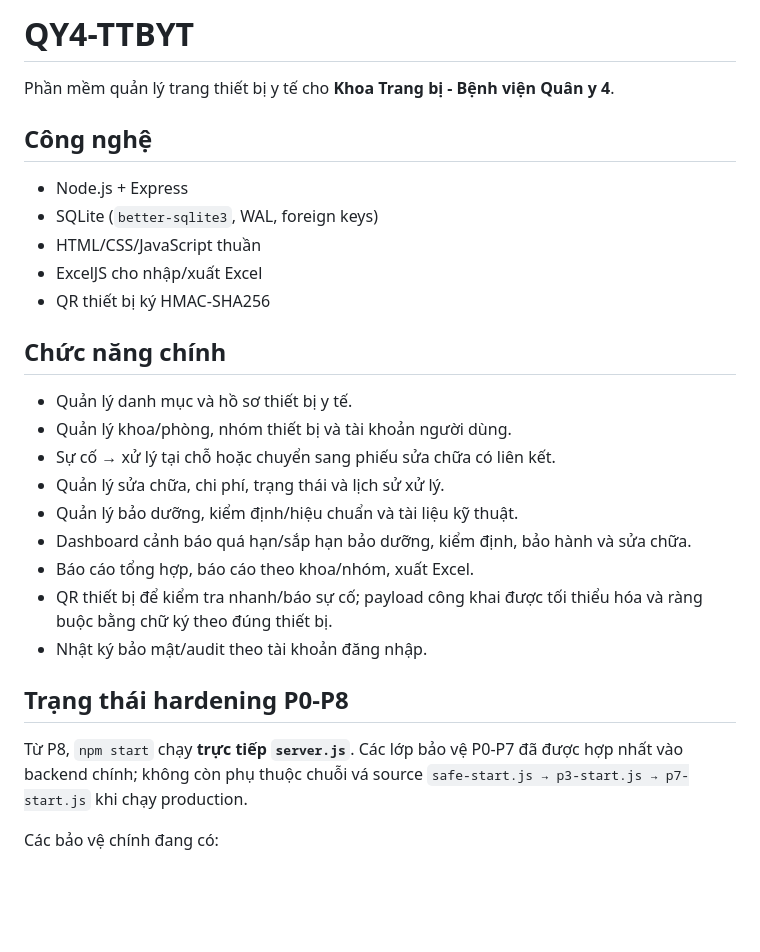
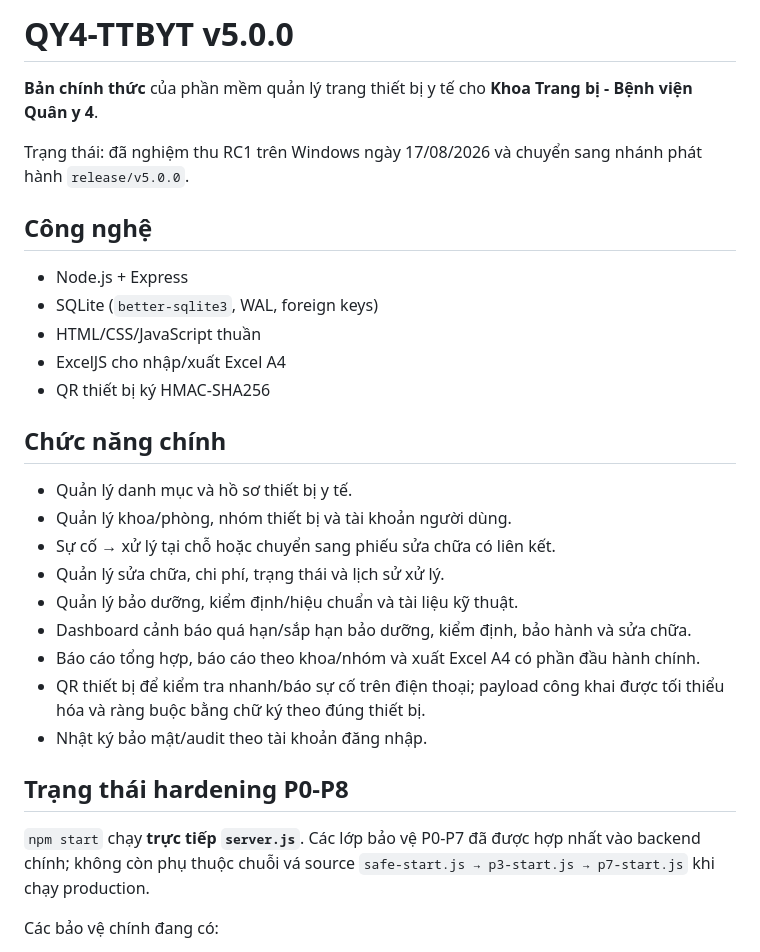
Before and after one commit to tranhuec3cx/QY4-TBYT, a Markdown page: README.md, the part around one of its changes. Rendered like a GitHub page; blank space fills up the shorter version.

```diff
--- a/README.md
+++ b/README.md
@@ -1,13 +1,15 @@
-# QY4-TTBYT
+# QY4-TTBYT v5.0.0
 
-Phần mềm quản lý trang thiết bị y tế cho **Khoa Trang bị - Bệnh viện Quân y 4**.
+**Bản chính thức** của phần mềm quản lý trang thiết bị y tế cho **Khoa Trang bị - Bệnh viện Quân y 4**.
+
+Trạng thái: đã nghiệm thu RC1 trên Windows ngày 17/08/2026 và chuyển sang nhánh phát hành `release/v5.0.0`.
 
 ## Công nghệ
 
 - Node.js + Express
 - SQLite (`better-sqlite3`, WAL, foreign keys)
 - HTML/CSS/JavaScript thuần
-- ExcelJS cho nhập/xuất Excel
+- ExcelJS cho nhập/xuất Excel A4
 - QR thiết bị ký HMAC-SHA256
 
 ## Chức năng chính
@@ -18,13 +20,13 @@ Phần mềm quản lý trang thiết bị y tế cho **Khoa Trang bị - Bệnh
 - Quản lý sửa chữa, chi phí, trạng thái và lịch sử xử lý.
 - Quản lý bảo dưỡng, kiểm định/hiệu chuẩn và tài liệu kỹ thuật.
 - Dashboard cảnh báo quá hạn/sắp hạn bảo dưỡng, kiểm định, bảo hành và sửa chữa.
-- Báo cáo tổng hợp, báo cáo theo khoa/nhóm, xuất Excel.
-- QR thiết bị để kiểm tra nhanh/báo sự cố; payload công khai được tối thiểu hóa và ràng buộc bằng chữ ký theo đúng thiết bị.
+- Báo cáo tổng hợp, báo cáo theo khoa/nhóm và xuất Excel A4 có phần đầu hành chính.
+- QR thiết bị để kiểm tra nhanh/báo sự cố trên điện thoại; payload công khai được tối thiểu hóa và ràng buộc bằng chữ ký theo đúng thiết bị.
 - Nhật ký bảo mật/audit theo tài khoản đăng nhập.
 
 ## Trạng thái hardening P0-P8
 
-Từ P8, `npm start` chạy **trực tiếp `server.js`**. Các lớp bảo vệ P0-P7 đã được hợp nhất vào backend chính; không còn phụ thuộc chuỗi vá source `safe-start.js → p3-start.js → p7-start.js` khi chạy production.
+`npm start` chạy **trực tiếp `server.js`**. Các lớp bảo vệ P0-P7 đã được hợp nhất vào backend chính; không còn phụ thuộc chuỗi vá source `safe-start.js → p3-start.js → p7-start.js` khi chạy production.
 
 Các bảo vệ chính đang có:
 
```
Also changed, not shown: other parts of README.md (+64 -24 lines).
